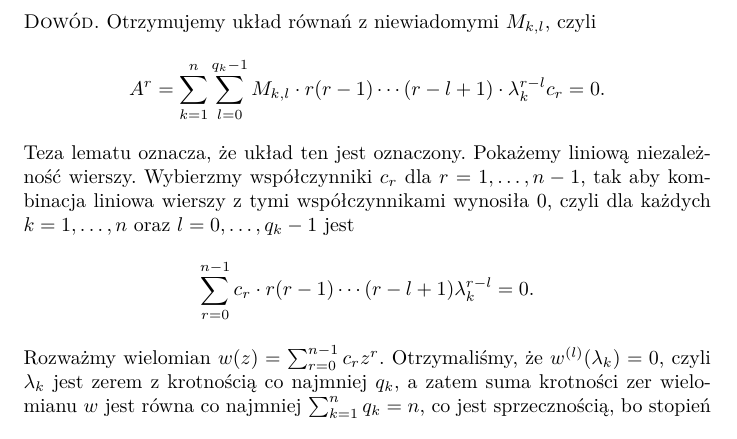
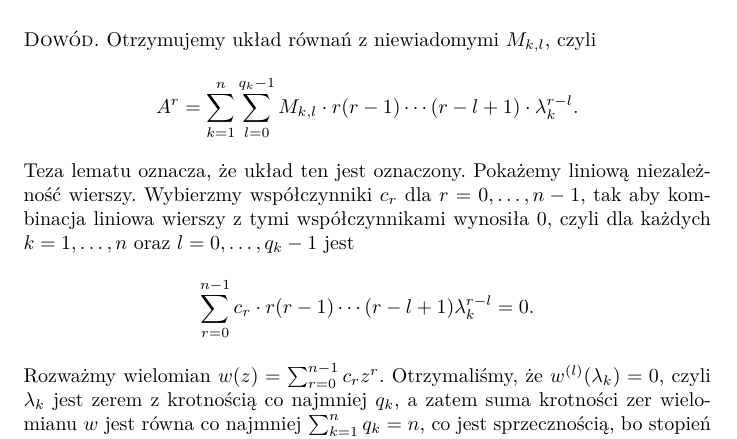
Before and after one commit to Korigami/RRZ, a LaTeX document (RRZ.tex, which reads subfiles/1-4.tex): part of page 7 of 14, cut so that both start at the same text. Compiled offline with pdfLaTeX.

Commit message:
Poprawki

```diff
--- a/subfiles/1-4.tex
+++ b/subfiles/1-4.tex
@@ -30,11 +30,11 @@
     Otrzymujemy układ równań z niewiadomymi $M_{k,l}$, czyli
 %
     \begin{equation*}
-      A^r = \sum_{k=1}^n \sum_{l=0}^{q_k-1} M_{k,l} \cdot r (r-1) \cdots (r-l+1) \cdot \lambda_k^{r-l} c_r = 0.
+      A^r = \sum_{k=1}^n \sum_{l=0}^{q_k-1} M_{k,l} \cdot r (r-1) \cdots (r-l+1) \cdot \lambda_k^{r-l}.
     \end{equation*}
 %
     Teza lematu oznacza, że układ ten jest oznaczony. Pokażemy liniową niezależność wierszy. Wybierzmy współczynniki
-    $c_r$ dla $r = 1, \ldots, n-1$, tak aby kombinacja liniowa wierszy z tymi współczynnikami wynosiła $0$, czyli dla
+    $c_r$ dla $r = 0, \ldots, n-1$, tak aby kombinacja liniowa wierszy z tymi współczynnikami wynosiła $0$, czyli dla
     każdych $k = 1,\ldots,n$ oraz $l = 0, \ldots, q_k-1$ jest
 %
     \begin{equation*}
```
Also changed, not shown: RRZ.pdf.
